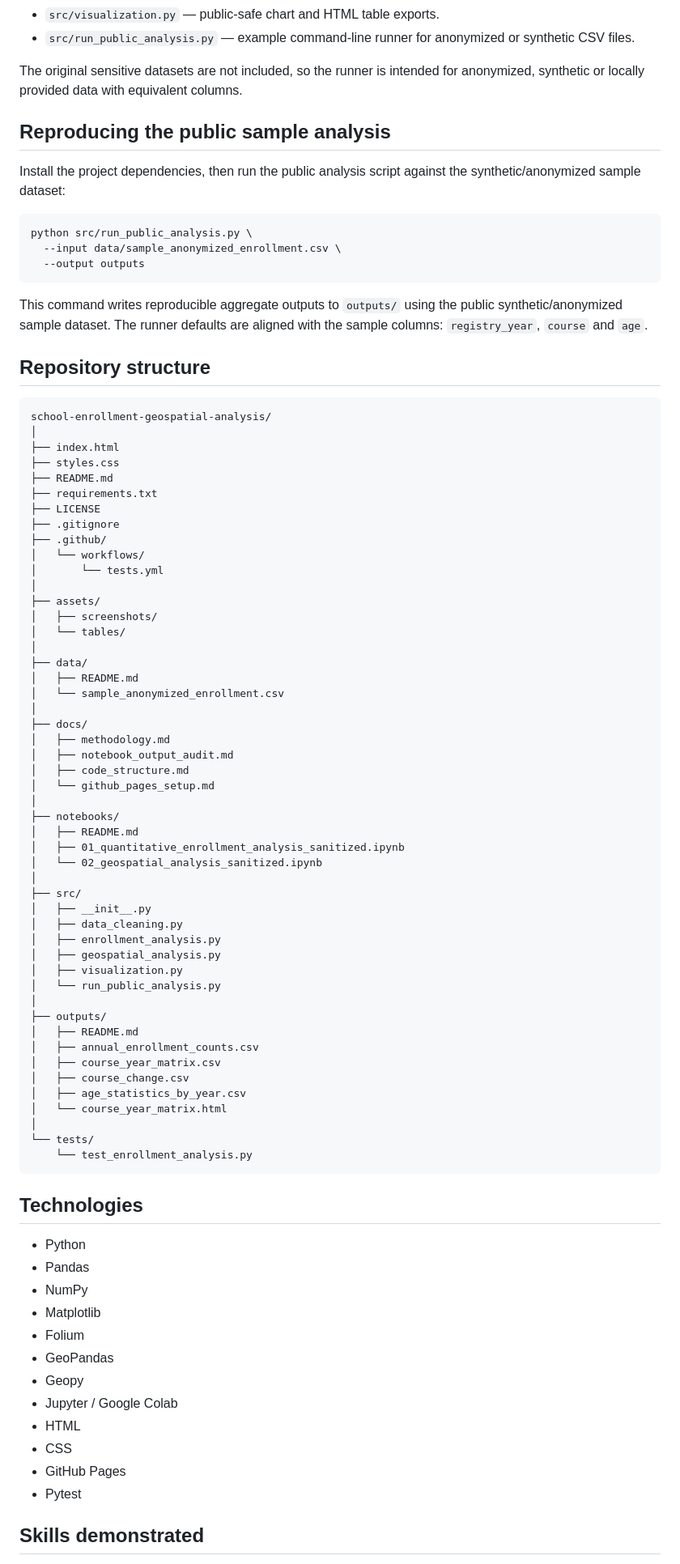
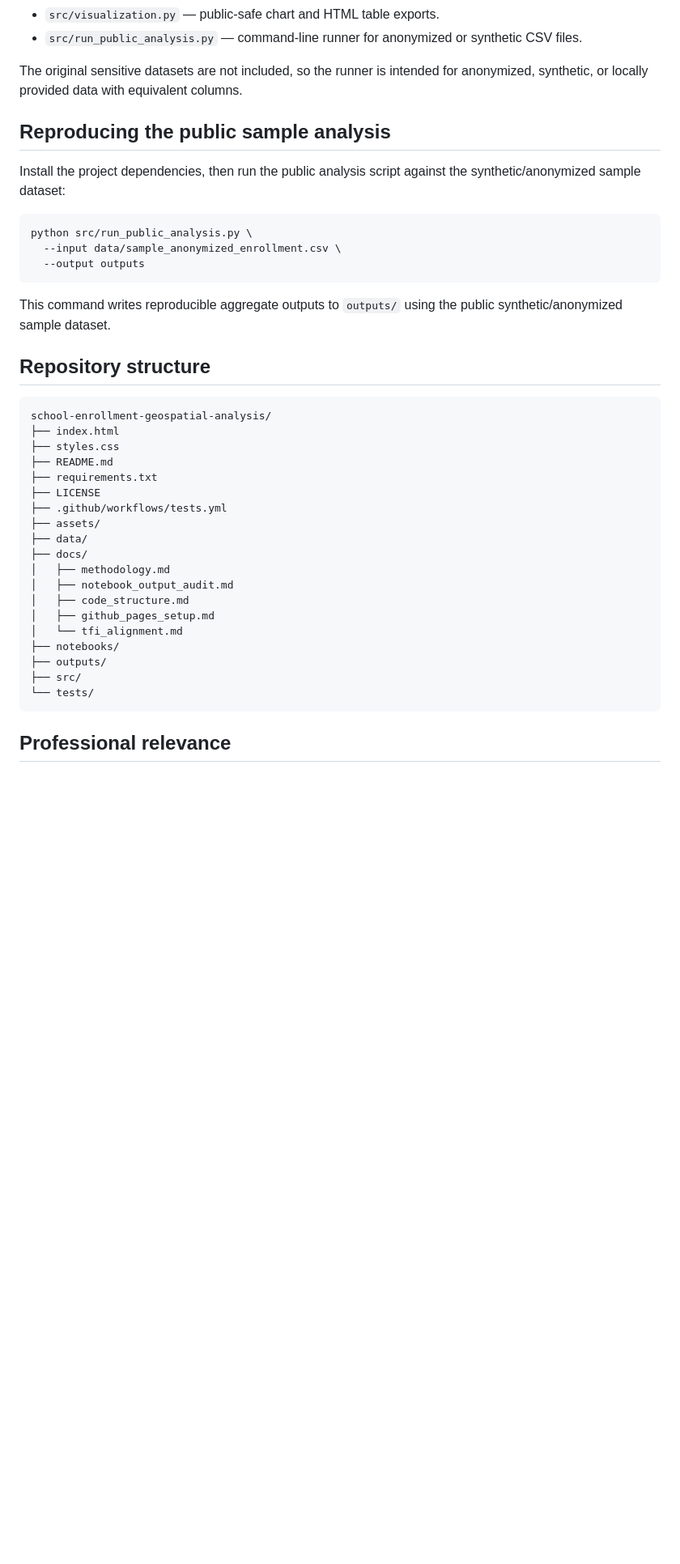
Before and after one commit to alexisfilosofia/school-enrollment-geospatial-analysis, a Markdown page: README.md, the part around one of its changes. Shown at 81% size. GitHub-like rendering; blank space fills up the shorter version.

Commit message:
Reframe geospatial project as TFI methodological pilot

````diff
--- a/README.md
+++ b/README.md
@@ -151,7 +115,7 @@ The repository now includes a lightweight `src/` layer that translates the Colab
 - `src/visualization.py` — public-safe chart and HTML table exports.
-- `src/run_public_analysis.py` — example command-line runner for anonymized or synthetic CSV files.
+- `src/run_public_analysis.py` — command-line runner for anonymized or synthetic CSV files.
 
-The original sensitive datasets are not included, so the runner is intended for anonymized, synthetic or locally provided data with equivalent columns.
+The original sensitive datasets are not included, so the runner is intended for anonymized, synthetic, or locally provided data with equivalent columns.
 
 ## Reproducing the public sample analysis
 
@@ -163,76 +127,31 @@ python src/run_public_analysis.py \
   --output outputs
 ```
 
-This command writes reproducible aggregate outputs to `outputs/` using the public synthetic/anonymized sample dataset. The runner defaults are aligned with the sample columns: `registry_year`, `course` and `age`.
+This command writes reproducible aggregate outputs to `outputs/` using the public synthetic/anonymized sample dataset.
 
 ## Repository structure
 
 ```text
 school-enrollment-geospatial-analysis/
-│
 ├── index.html
 ├── styles.css
 ├── README.md
 ├── requirements.txt
 ├── LICENSE
-├── .gitignore
-├── .github/
-│   └── workflows/
-│       └── tests.yml
-│
+├── .github/workflows/tests.yml
 ├── assets/
-│   ├── screenshots/
-│   └── tables/
-│
 ├── data/
-│   ├── README.md
-│   └── sample_anonymized_enrollment.csv
-│
 ├── docs/
 │   ├── methodology.md
 │   ├── notebook_output_audit.md
 │   ├── code_structure.md
-│   └── github_pages_setup.md
-│
+│   ├── github_pages_setup.md
+│   └── tfi_alignment.md
 ├── notebooks/
-│   ├── README.md
-│   ├── 01_quantitative_enrollment_analysis_sanitized.ipynb
-│   └── 02_geospatial_analysis_sanitized.ipynb
-│
+├── outputs/
 ├── src/
-│   ├── __init__.py
-│   ├── data_cleaning.py
-│   ├── enrollment_analysis.py
-│   ├── geospatial_analysis.py
-│   ├── visualization.py
-│   └── run_public_analysis.py
-│
-├── outputs/
-│   ├── README.md
-│   ├── annual_enrollment_counts.csv
-│   ├── course_year_matrix.csv
-│   ├── course_change.csv
-│   ├── age_statistics_by_year.csv
-│   └── course_year_matrix.html
-│
 └── tests/
-    └── test_enrollment_analysis.py
 ```
 
-## Technologies
+## Professional relevance
 
-- Python
-- Pandas
-- NumPy
-- Matplotlib
-- Folium
-- GeoPandas
-- Geopy
-- Jupyter / Google Colab
-- HTML
-- CSS
-- GitHub Pages
-- Pytest
-
-## Skills demonstrated
-
````
Also changed, not shown: other parts of README.md (+40 -102 lines).
